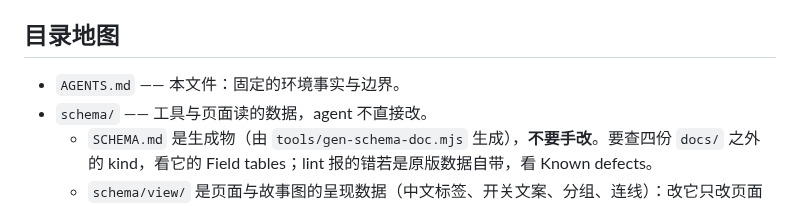
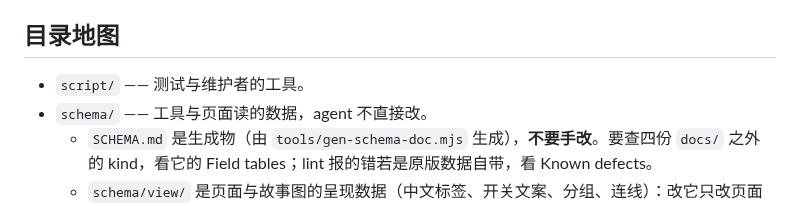
Before and after one commit to ruonanzh/sudan-mod-repo, a Markdown page: AGENTS.md, the part around the change. Rendered like a GitHub page.

Commit message:
目录地图：加 script/，去掉自指的 AGENTS.md 一行

```diff
--- a/AGENTS.md
+++ b/AGENTS.md
@@ -29,7 +29,7 @@
 
 ## 目录地图
 
-- `AGENTS.md` —— 本文件：固定的环境事实与边界。
+- `script/` —— 测试与维护者的工具。
 - `schema/` —— 工具与页面读的数据，agent 不直接改。
   - `SCHEMA.md` 是生成物（由 `tools/gen-schema-doc.mjs` 生成），**不要手改**。要查四份 `docs/` 之外的 kind，看它的 Field tables；lint 报的错若是原版数据自带，看 Known defects。
   - `schema/view/` 是页面与故事图的呈现数据（中文标签、开关文案、分组、连线）：改它只改页面外观，不改校验结论。校验结论只由 `schema/` 根下那几份事实文件决定。
```
